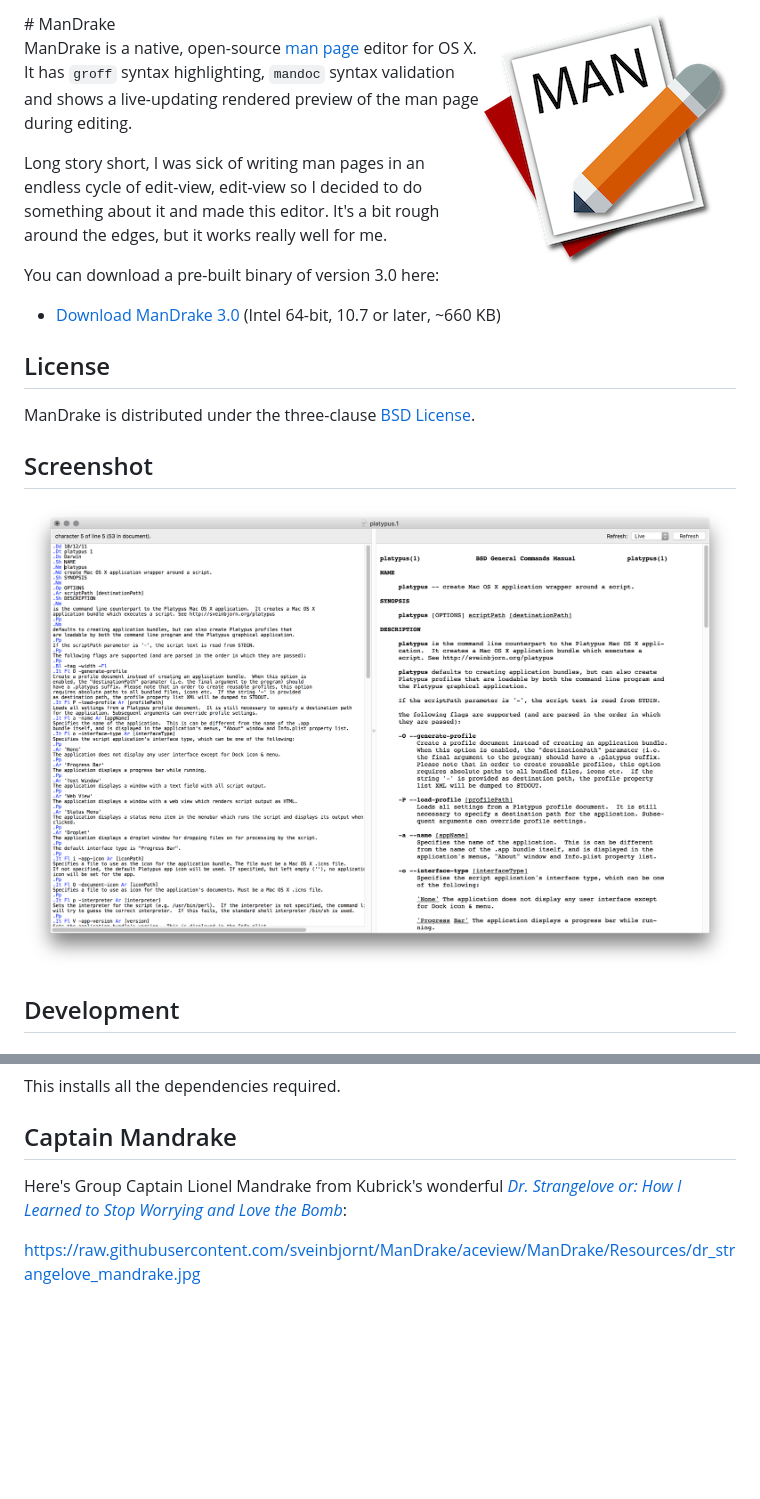
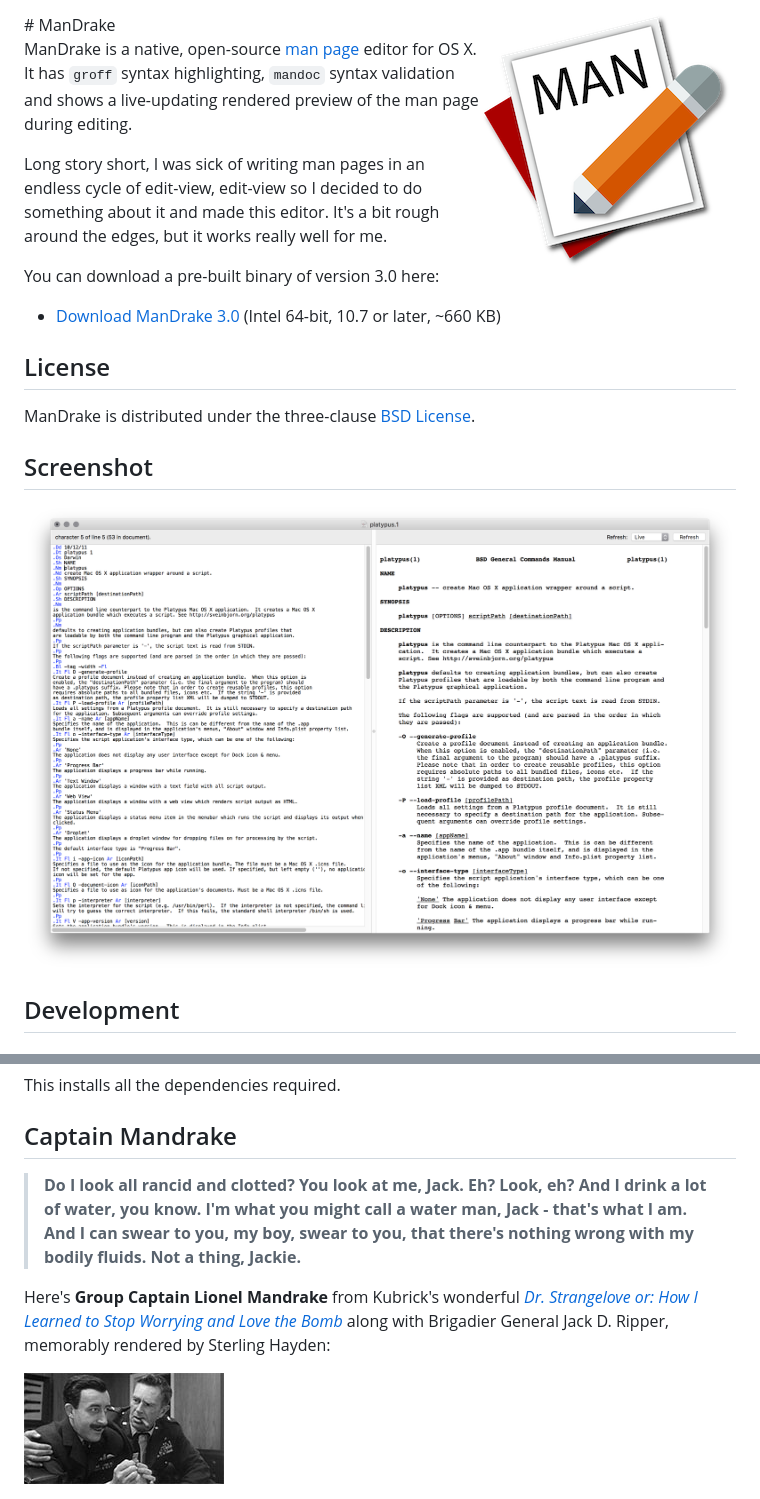
Before and after one commit to sveinbjornt/ManDrake, a Markdown page: README.md, 2 parts joined by grey strips. Drawn GitHub-style; blank space fills up the shorter version.

Commit message:
Updated documentation

```diff
--- a/README.md
+++ b/README.md
@@ -1,4 +1,4 @@
-<img align="right" src="https://raw.githubusercontent.com/sveinbjornt/ManDrake/master/mandrake.png" style="float: right; margin-left: 30px;">
+<img align="right" src="https://raw.githubusercontent.com/sveinbjornt/ManDrake/master/mandrake_icon.png" style="float: right; margin-left: 30px;" alt="ManDrake Application Icon">
 # ManDrake
 
 ManDrake is a native, open-source <a href="https://en.wikipedia.org/wiki/Man_page">man page</a> editor for OS X. It has `groff` syntax highlighting, `mandoc` syntax validation and shows a live-updating rendered preview of the man page during editing.
@@ -42,6 +42,8 @@ This installs all the dependencies required.
 
 ## Captain Mandrake
 
-Here's Group Captain Lionel Mandrake from Kubrick's wonderful [*Dr. Strangelove or: How I Learned to Stop Worrying and Love the Bomb*](http://www.imdb.com/title/tt0057012/):
+> **Do I look all rancid and clotted? You look at me, Jack. Eh? Look, eh? And I drink a lot of water, you know. I'm what you might call a water man, Jack - that's what I am. And I can swear to you, my boy, swear to you, that there's nothing wrong with my bodily fluids. Not a thing, Jackie.**
 
-https://raw.githubusercontent.com/sveinbjornt/ManDrake/aceview/ManDrake/Resources/dr_strangelove_mandrake.jpg
+Here's **Group Captain Lionel Mandrake** from Kubrick's wonderful [*Dr. Strangelove or: How I Learned to Stop Worrying and Love the Bomb*](http://www.imdb.com/title/tt0057012/) along with Brigadier General Jack D. Ripper, memorably rendered by Sterling Hayden:
+
+<img src="https://raw.githubusercontent.com/sveinbjornt/ManDrake/master/mandrake_captain.jpg" alt="Group Captain Lionel Mandrake">
```
Also changed, not shown: other parts of README.md (+1 -1 lines), mandrake_captain.jpg (renamed from ManDrake/Resources/dr_strangelove_mandrake.jpg), mandrake_icon.png (renamed from mandrake.png).
